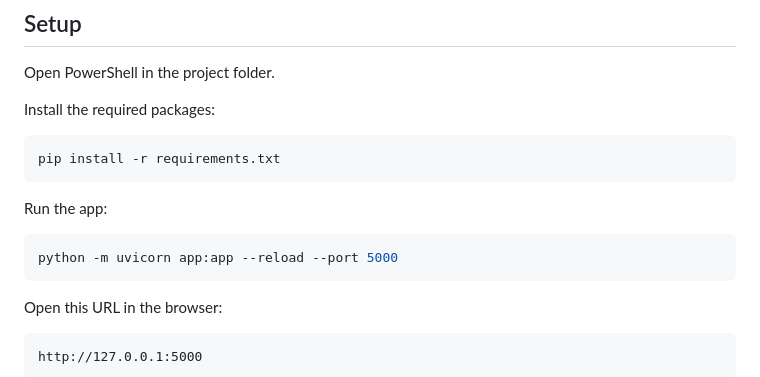
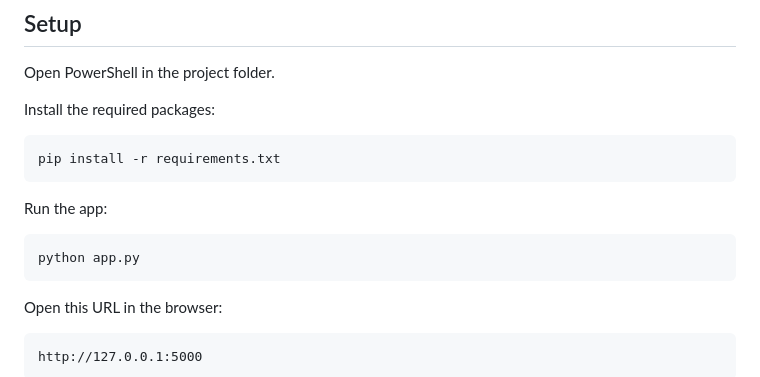
Before and after one commit to ayushgupta2056/Job-Application-Tracker, a Markdown page: README.md, the part around the change. GitHub-like rendering.

Commit message:
Simplify run command in README

````diff
--- a/README.md
+++ b/README.md
@@ -142,7 +142,7 @@ pip install -r requirements.txt
 Run the app:
 
 ```powershell
-python -m uvicorn app:app --reload --port 5000
+python app.py
 ```
 
 Open this URL in the browser:
````
